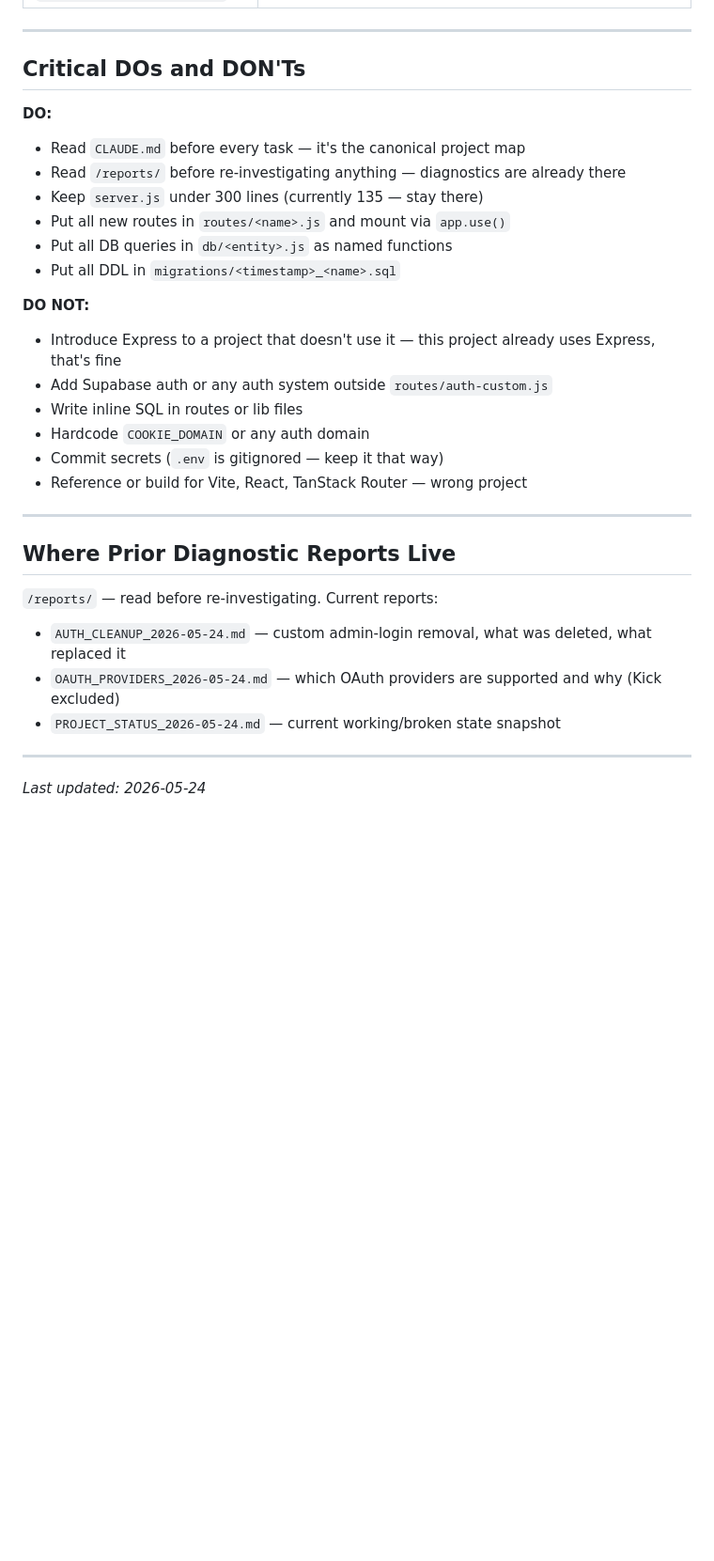
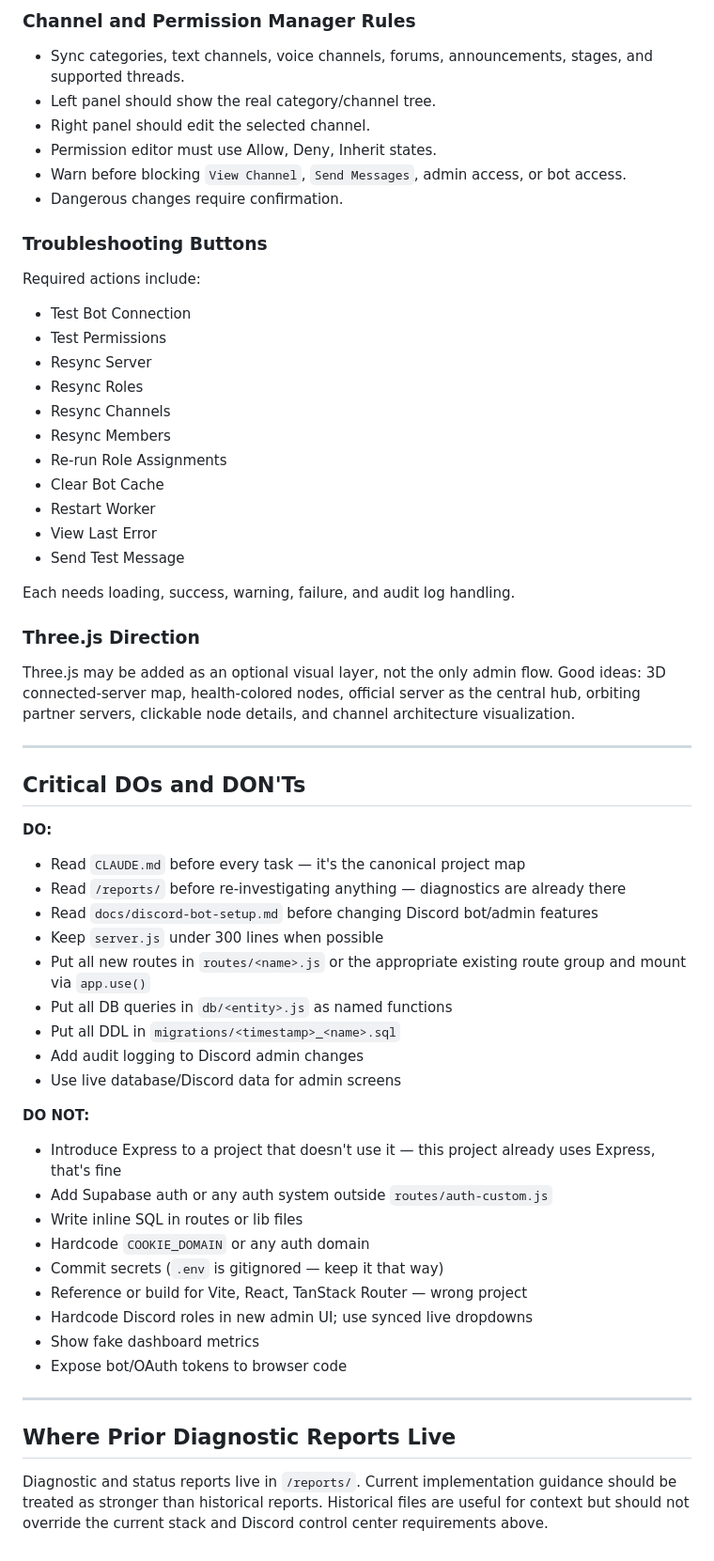
Before and after one commit to Stotteyman/wagesociety, a Markdown page: docs/AGENT_NOTES.md, the part around one of its changes. Shown at 94% size. Drawn GitHub-style; blank space fills up the shorter version.

Commit message:
Update agent notes for Discord admin control center

```diff
--- a/docs/AGENT_NOTES.md
+++ b/docs/AGENT_NOTES.md
@@ -96,3 +138,33 @@ Discord account linking uses the bot (not Supabase OAuth). No SUPABASE_URL, SUPA
+### Channel and Permission Manager Rules
+
+- Sync categories, text channels, voice channels, forums, announcements, stages, and supported threads.
+- Left panel should show the real category/channel tree.
+- Right panel should edit the selected channel.
+- Permission editor must use Allow, Deny, Inherit states.
+- Warn before blocking `View Channel`, `Send Messages`, admin access, or bot access.
+- Dangerous changes require confirmation.
+
+### Troubleshooting Buttons
+
+Required actions include:
+
+- Test Bot Connection
+- Test Permissions
+- Resync Server
+- Resync Roles
+- Resync Channels
+- Resync Members
+- Re-run Role Assignments
+- Clear Bot Cache
+- Restart Worker
+- View Last Error
+- Send Test Message
+
+Each needs loading, success, warning, failure, and audit log handling.
+
+### Three.js Direction
+
+Three.js may be added as an optional visual layer, not the only admin flow. Good ideas: 3D connected-server map, health-colored nodes, official server as the central hub, orbiting partner servers, clickable node details, and channel architecture visualization.
 
 ---
 
@@ -101,10 +173,13 @@ Discord account linking uses the bot (not Supabase OAuth). No SUPABASE_URL, SUPA
 **DO:**
 - Read `CLAUDE.md` before every task — it's the canonical project map
 - Read `/reports/` before re-investigating anything — diagnostics are already there
-- Keep `server.js` under 300 lines (currently 135 — stay there)
-- Put all new routes in `routes/<name>.js` and mount via `app.use()`
+- Read `docs/discord-bot-setup.md` before changing Discord bot/admin features
+- Keep `server.js` under 300 lines when possible
+- Put all new routes in `routes/<name>.js` or the appropriate existing route group and mount via `app.use()`
 - Put all DB queries in `db/<entity>.js` as named functions
 - Put all DDL in `migrations/<timestamp>_<name>.sql`
+- Add audit logging to Discord admin changes
+- Use live database/Discord data for admin screens
 
 **DO NOT:**
 - Introduce Express to a project that doesn't use it — this project already uses Express, that's fine
@@ -113,17 +188,12 @@ Discord account linking uses the bot (not Supabase OAuth). No SUPABASE_URL, SUPA
 - Hardcode `COOKIE_DOMAIN` or any auth domain
 - Commit secrets (`.env` is gitignored — keep it that way)
 - Reference or build for Vite, React, TanStack Router — wrong project
+- Hardcode Discord roles in new admin UI; use synced live dropdowns
+- Show fake dashboard metrics
+- Expose bot/OAuth tokens to browser code
 
 ---
 
 ## Where Prior Diagnostic Reports Live
 
-`/reports/` — read before re-investigating. Current reports:
-
-- `AUTH_CLEANUP_2026-05-24.md` — custom admin-login removal, what was deleted, what replaced it
-- `OAUTH_PROVIDERS_2026-05-24.md` — which OAuth providers are supported and why (Kick excluded)
-- `PROJECT_STATUS_2026-05-24.md` — current working/broken state snapshot
-
----
-
-*Last updated: 2026-05-24*
+Diagnostic and status reports live in `/reports/`. Current implementation guidance should be treated as stronger than historical reports. Historical files are useful for context but should not override the current stack and Discord control center requirements above.
```
Also changed, not shown: other parts of docs/AGENT_NOTES.md (+53 -11 lines).
